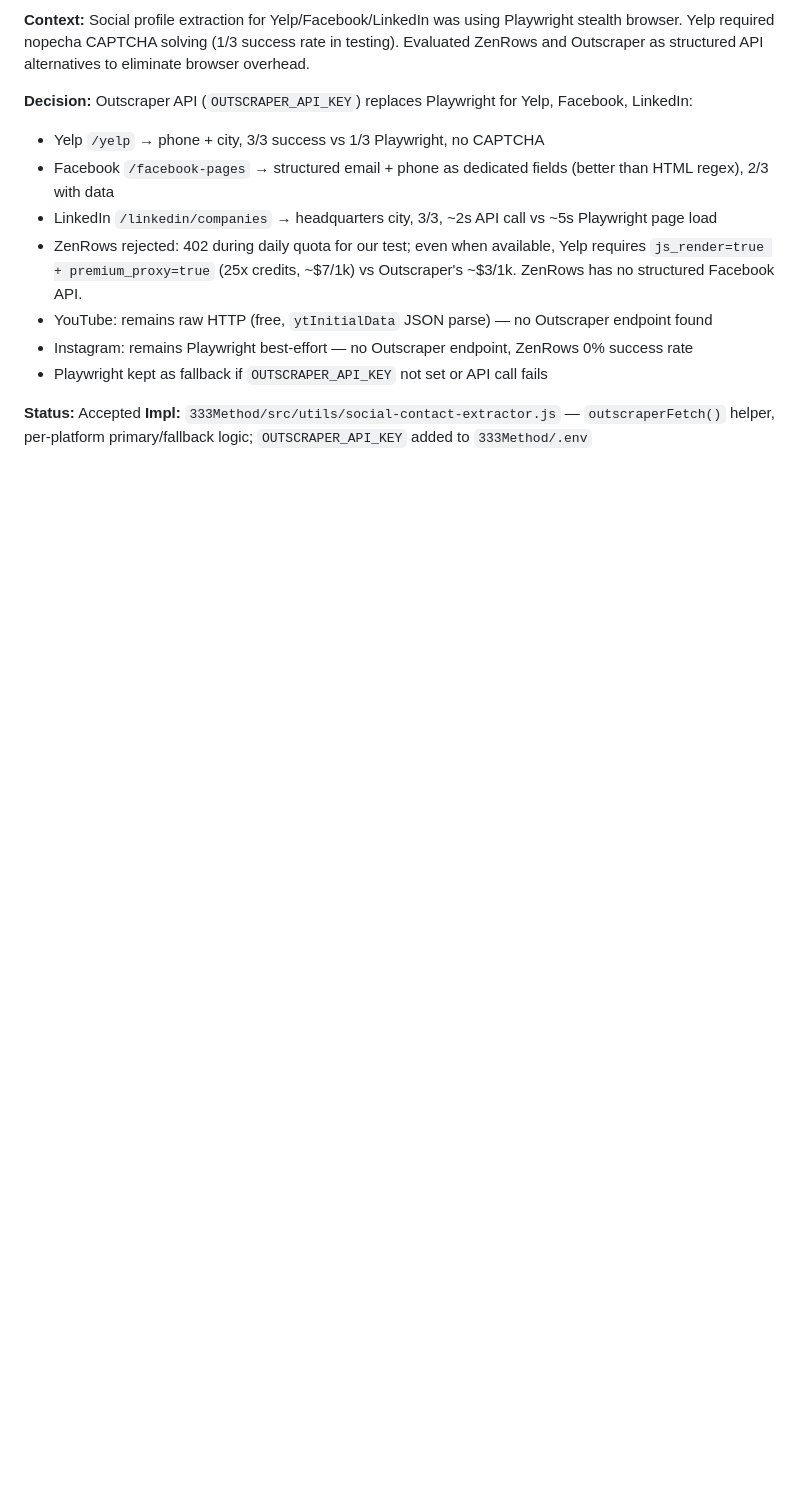
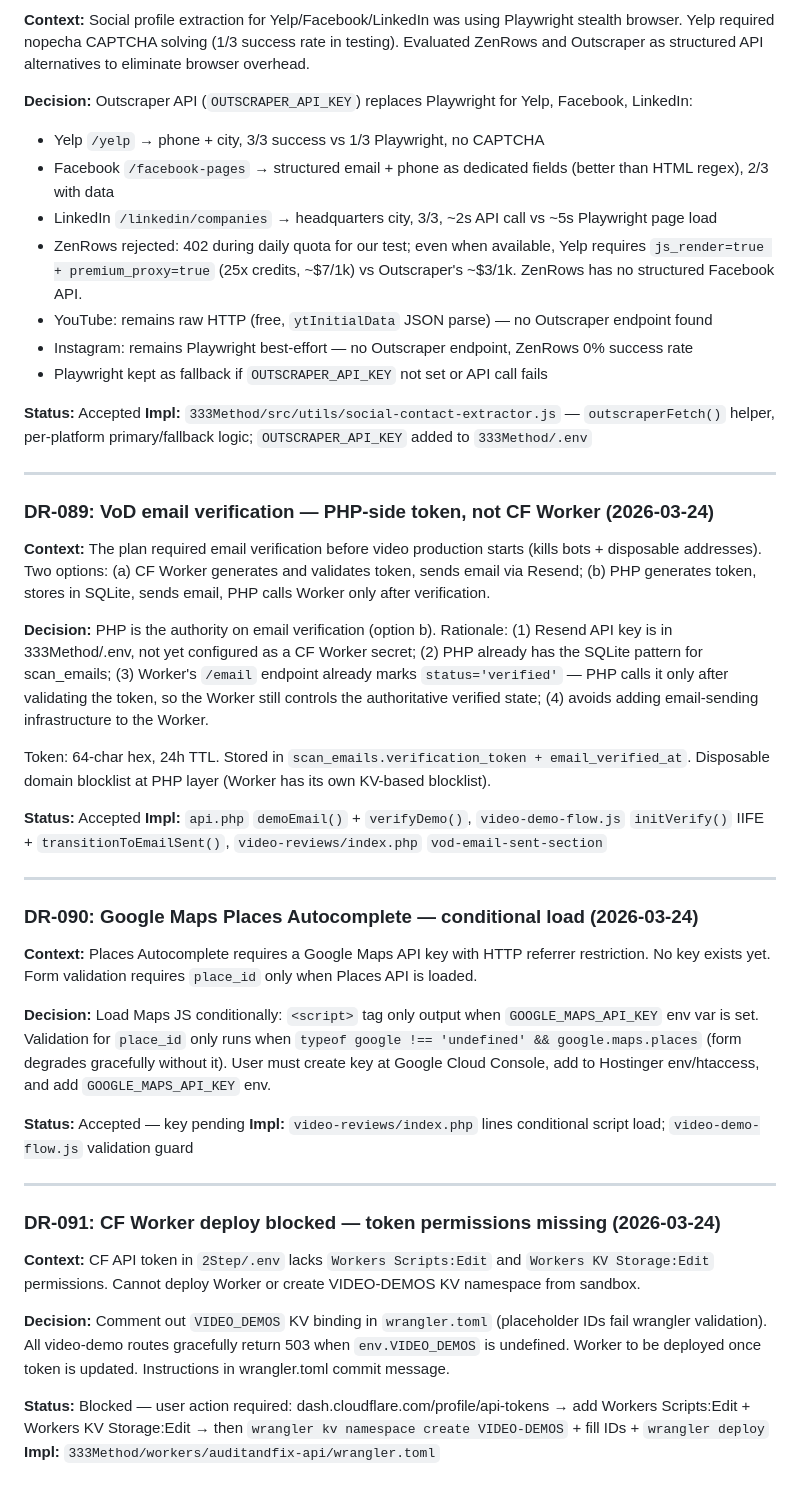
Before and after one commit to harvest316/mmo-platform, a Markdown page: docs/decisions.md, the part around the change. Drawn GitHub-style; blank space fills up the shorter version.

Commit message:
docs: add DR-089 through DR-091 (VoD email verification, Places API, CF Worker deploy status)
Co-Authored-By: Claude Sonnet 4.6 <noreply@anthropic.com>

```diff
--- a/docs/decisions.md
+++ b/docs/decisions.md
@@ -1114,3 +1114,38 @@ Rejected alternatives:
 
 **Status:** Accepted
 **Impl:** `333Method/src/utils/social-contact-extractor.js` — `outscraperFetch()` helper, per-platform primary/fallback logic; `OUTSCRAPER_API_KEY` added to `333Method/.env`
+
+---
+
+### DR-089: VoD email verification — PHP-side token, not CF Worker (2026-03-24)
+
+**Context:** The plan required email verification before video production starts (kills bots + disposable addresses). Two options: (a) CF Worker generates and validates token, sends email via Resend; (b) PHP generates token, stores in SQLite, sends email, PHP calls Worker only after verification.
+
+**Decision:** PHP is the authority on email verification (option b). Rationale: (1) Resend API key is in 333Method/.env, not yet configured as a CF Worker secret; (2) PHP already has the SQLite pattern for scan_emails; (3) Worker's `/email` endpoint already marks `status='verified'` — PHP calls it only after validating the token, so the Worker still controls the authoritative verified state; (4) avoids adding email-sending infrastructure to the Worker.
+
+Token: 64-char hex, 24h TTL. Stored in `scan_emails.verification_token + email_verified_at`. Disposable domain blocklist at PHP layer (Worker has its own KV-based blocklist).
+
+**Status:** Accepted
+**Impl:** `api.php` `demoEmail()` + `verifyDemo()`, `video-demo-flow.js` `initVerify()` IIFE + `transitionToEmailSent()`, `video-reviews/index.php` `vod-email-sent-section`
+
+---
+
+### DR-090: Google Maps Places Autocomplete — conditional load (2026-03-24)
+
+**Context:** Places Autocomplete requires a Google Maps API key with HTTP referrer restriction. No key exists yet. Form validation requires `place_id` only when Places API is loaded.
+
+**Decision:** Load Maps JS conditionally: `<script>` tag only output when `GOOGLE_MAPS_API_KEY` env var is set. Validation for `place_id` only runs when `typeof google !== 'undefined' && google.maps.places` (form degrades gracefully without it). User must create key at Google Cloud Console, add to Hostinger env/htaccess, and add `GOOGLE_MAPS_API_KEY` env.
+
+**Status:** Accepted — key pending
+**Impl:** `video-reviews/index.php` lines conditional script load; `video-demo-flow.js` validation guard
+
+---
+
+### DR-091: CF Worker deploy blocked — token permissions missing (2026-03-24)
+
+**Context:** CF API token in `2Step/.env` lacks `Workers Scripts:Edit` and `Workers KV Storage:Edit` permissions. Cannot deploy Worker or create VIDEO-DEMOS KV namespace from sandbox.
+
+**Decision:** Comment out `VIDEO_DEMOS` KV binding in `wrangler.toml` (placeholder IDs fail wrangler validation). All video-demo routes gracefully return 503 when `env.VIDEO_DEMOS` is undefined. Worker to be deployed once token is updated. Instructions in wrangler.toml commit message.
+
+**Status:** Blocked — user action required: dash.cloudflare.com/profile/api-tokens → add Workers Scripts:Edit + Workers KV Storage:Edit → then `wrangler kv namespace create VIDEO-DEMOS` + fill IDs + `wrangler deploy`
+**Impl:** `333Method/workers/auditandfix-api/wrangler.toml`
```
